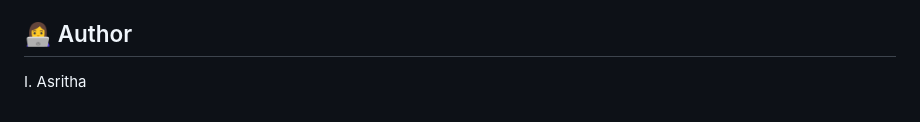
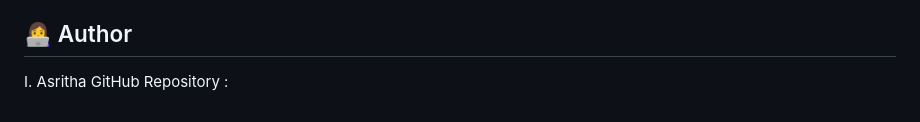
Before and after one commit to asritha94/NeuroTrackDL, a Markdown page: README.md, the part around the change. Drawn GitHub-style.

```diff
--- a/README.md
+++ b/README.md
@@ -264,3 +264,4 @@ The objective of NeuroTrackDL is to develop a real-time fatigue monitoring appli
 ## 👩‍💻 Author
 
 I. Asritha
+GitHub Repository :
```
